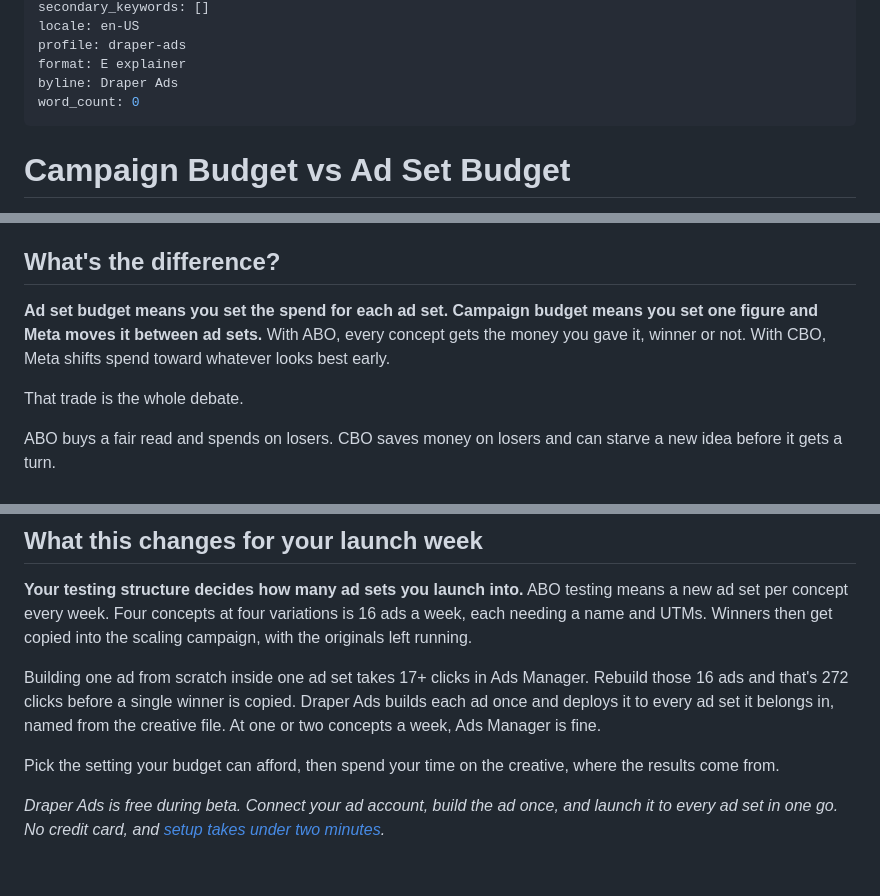
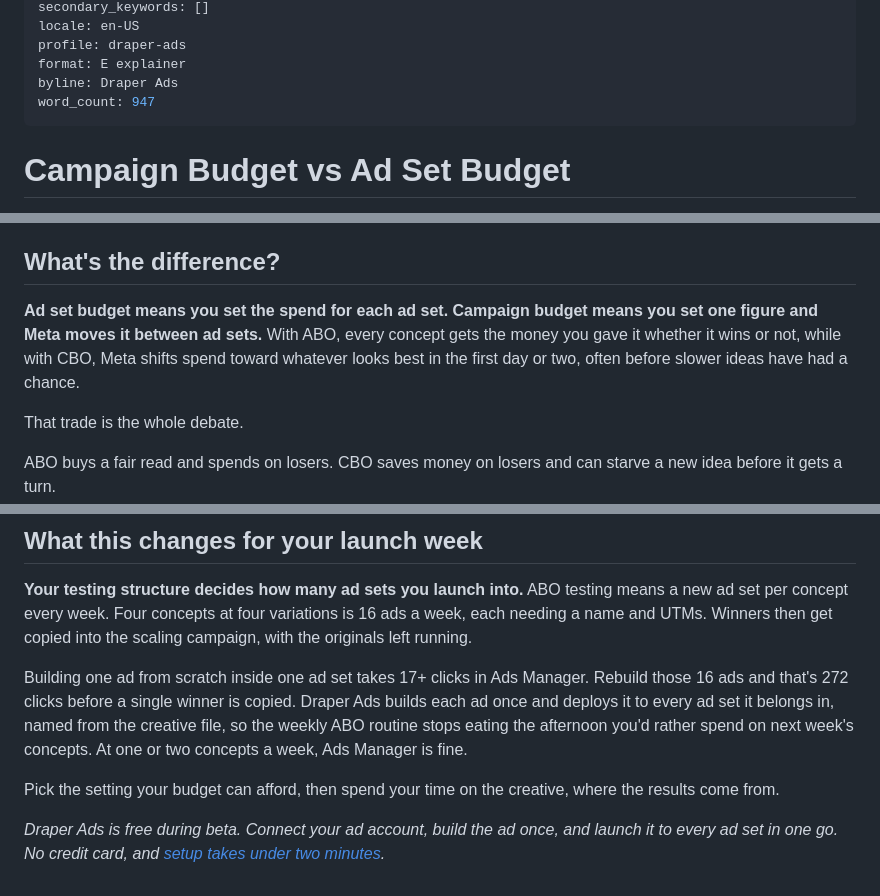
Before and after one commit to michaelwonderland/miscworkstuff, a Markdown page: drafts/draper-blog/04-campaign-budget-vs-ad-set-budget.md, 3 parts joined by grey strips. GitHub-like rendering.

```diff
--- a/drafts/draper-blog/04-campaign-budget-vs-ad-set-budget.md
+++ b/drafts/draper-blog/04-campaign-budget-vs-ad-set-budget.md
@@ -8,7 +8,7 @@ locale: en-US
 profile: draper-ads
 format: E explainer
 byline: Draper Ads
-word_count: 0
+word_count: 947
 ---
 
 # Campaign Budget vs Ad Set Budget
@@ -23,7 +23,7 @@ The rest of this page is why, with the math that tells you which side of the lin
 
 ## What's the difference?
 
-**Ad set budget means you set the spend for each ad set. Campaign budget means you set one figure and Meta moves it between ad sets.** With ABO, every concept gets the money you gave it, winner or not. With CBO, Meta shifts spend toward whatever looks best early.
+**Ad set budget means you set the spend for each ad set. Campaign budget means you set one figure and Meta moves it between ad sets.** With ABO, every concept gets the money you gave it whether it wins or not, while with CBO, Meta shifts spend toward whatever looks best in the first day or two, often before slower ideas have had a chance.
 
 That trade is the whole debate.
 
@@ -73,7 +73,7 @@ Some buyers patch CBO testing with minimum spend per ad set. Treat that as a pat
 
 **Your testing structure decides how many ad sets you launch into.** ABO testing means a new ad set per concept every week. Four concepts at four variations is 16 ads a week, each needing a name and UTMs. Winners then get copied into the scaling campaign, with the originals left running.
 
-Building one ad from scratch inside one ad set takes 17+ clicks in Ads Manager. Rebuild those 16 ads and that's 272 clicks before a single winner is copied. Draper Ads builds each ad once and deploys it to every ad set it belongs in, named from the creative file. At one or two concepts a week, Ads Manager is fine.
+Building one ad from scratch inside one ad set takes 17+ clicks in Ads Manager. Rebuild those 16 ads and that's 272 clicks before a single winner is copied. Draper Ads builds each ad once and deploys it to every ad set it belongs in, named from the creative file, so the weekly ABO routine stops eating the afternoon you'd rather spend on next week's concepts. At one or two concepts a week, Ads Manager is fine.
 
 Pick the setting your budget can afford, then spend your time on the creative, where the results come from.
 
@@ -91,6 +91,6 @@ Claims to verify:
 (d) 17+ clicks is the Draper site's figure for one ad built from scratch in one ad set; 272 assumes a full build per ad.
 (e) Read floor (target CPA x 10) is our own arithmetic, shared with the hub post.
 Open TKs: none.
-Lint: see final run.
+Lint: 0 errors, 0 warnings. Sentence SD 8.4, one-sentence paragraphs 41%.
 Self-score: intro 8/10, average section 7.5/10. No first-hand proof; carried on panel consensus and labelled arithmetic.
 -->
```
Also changed, not shown: other parts of drafts/draper-blog/04-campaign-budget-vs-ad-set-budget.md (+1 -1 lines), drafts/draper-blog/07-testimonial-ads-examples.md (+5 -5 lines), drafts/draper-blog/11-facebook-ads-testing.md (+1 -1 lines).
